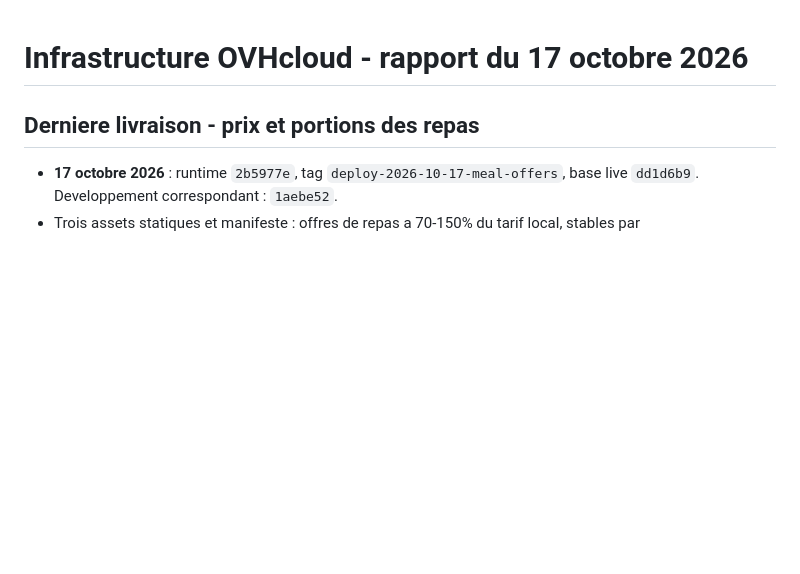
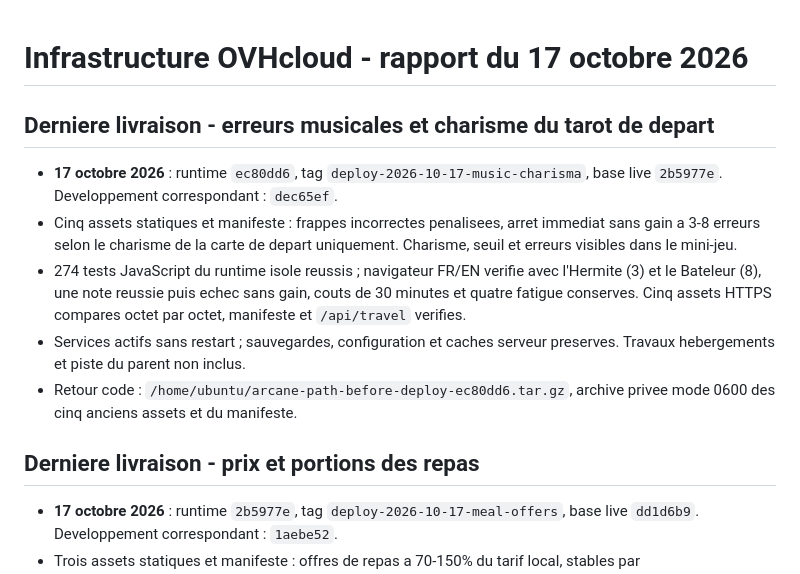
Before and after one commit to judelsuc/arcane-path, a Markdown page: doc/INFRASTRUCTURE.md, the part around the change. GitHub-like rendering; blank space fills up the shorter version.

Commit message:
Record verified music charisma release
Co-authored-by: Copilot <223556219+Copilot@users.noreply.github.com>

```diff
--- a/doc/INFRASTRUCTURE.md
+++ b/doc/INFRASTRUCTURE.md
@@ -1,4 +1,21 @@
 # Infrastructure OVHcloud - rapport du 17 octobre 2026
+
+## Derniere livraison - erreurs musicales et charisme du tarot de depart
+
+- **17 octobre 2026** : runtime `ec80dd6`, tag
+  `deploy-2026-10-17-music-charisma`, base live `2b5977e`.
+  Developpement correspondant : `dec65ef`.
+- Cinq assets statiques et manifeste : frappes incorrectes penalisees,
+  arret immediat sans gain a 3-8 erreurs selon le charisme de la carte de
+  depart uniquement. Charisme, seuil et erreurs visibles dans le mini-jeu.
+- 274 tests JavaScript du runtime isole reussis ; navigateur FR/EN verifie
+  avec l'Hermite (3) et le Bateleur (8), une note reussie puis echec sans gain,
+  couts de 30 minutes et quatre fatigue conserves. Cinq assets HTTPS compares
+  octet par octet, manifeste et `/api/travel` verifies.
+- Services actifs sans restart ; sauvegardes, configuration et caches
+  serveur preserves. Travaux hebergements et piste du parent non inclus.
+- Retour code : `/home/ubuntu/arcane-path-before-deploy-ec80dd6.tar.gz`,
+  archive privee mode 0600 des cinq anciens assets et du manifeste.
 
 ## Derniere livraison - prix et portions des repas
 
```
